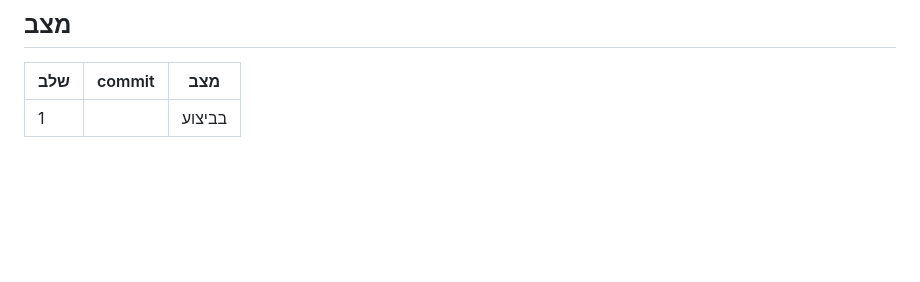
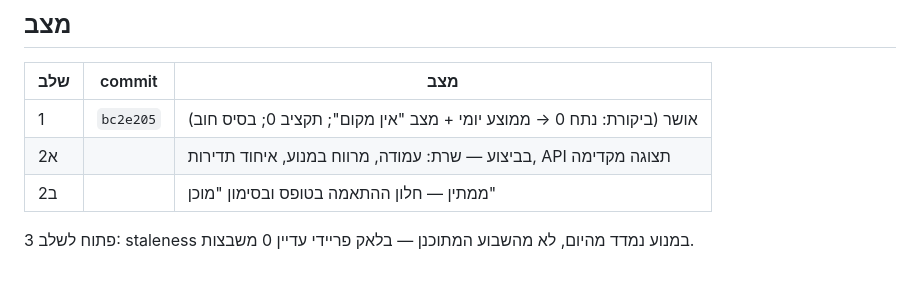
Before and after one commit to fincat-boop/mission-control, a Markdown page: docs/scheduling-overhaul.md, the part around the change. GitHub-like rendering; blank space fills up the shorter version.

Commit message:
docs(sched): מצב שלבים 1–2
Co-Authored-By: Claude Opus 5.5 <noreply@anthropic.com>

```diff
--- a/docs/scheduling-overhaul.md
+++ b/docs/scheduling-overhaul.md
@@ -55,4 +55,8 @@
 
 | שלב | commit | מצב |
 |---|---|---|
-| 1 | | בביצוע |
+| 1 | `bc2e205` | אושר (ביקורת: נתח 0 → ממוצע יומי + מצב "אין מקום"; תקציב 0; בסיס חוב) |
+| 2א | | בביצוע — שרת: עמודה, מרווח במנוע, איחוד תדירות, API תצוגה מקדימה |
+| 2ב | | ממתין — חלון ההתאמה בטופס ובסימון "מוכן" |
+
+פתוח לשלב 3: staleness במנוע נמדד מהיום, לא מהשבוע המתוכנן — בלאק פריידי עדיין 0 משבצות.
```
